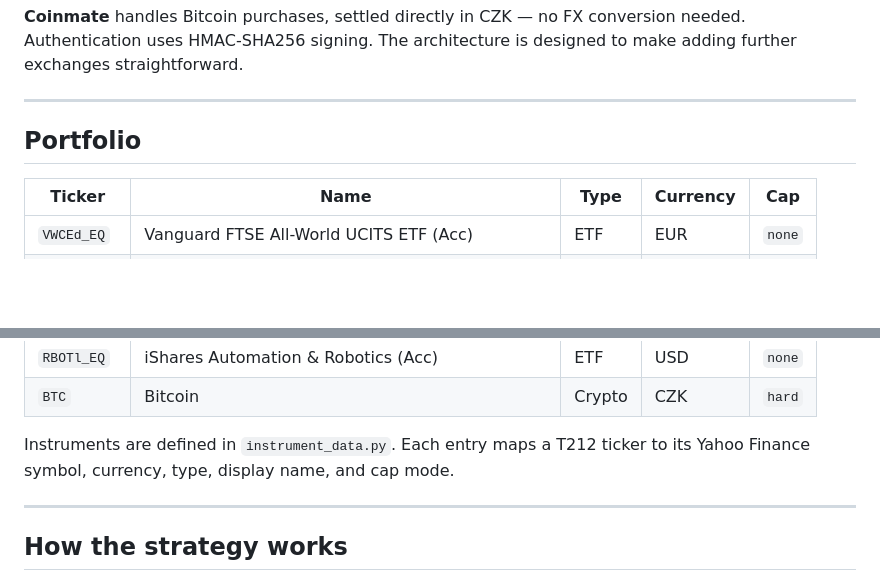
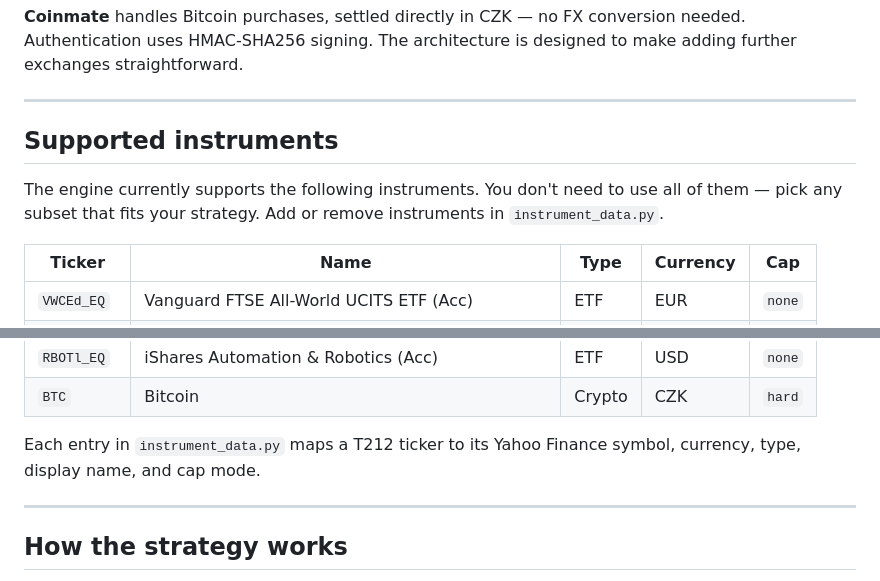
Before and after one commit to Michal-Forman/auto-invest, a Markdown page: README.md, 2 parts joined by grey strips. Drawn GitHub-style; blank space fills up the shorter version.

Commit message:
change portfolio to supported instruments

```diff
--- a/README.md
+++ b/README.md
@@ -29,7 +29,9 @@ Every order, fill, fee, exchange rate, and run summary is recorded in a Supabase
 
 ---
 
-## Portfolio
+## Supported instruments
+
+The engine currently supports the following instruments. You don't need to use all of them — pick any subset that fits your strategy. Add or remove instruments in `instrument_data.py`.
 
 | Ticker | Name | Type | Currency | Cap |
 |--------|------|------|----------|-----|
@@ -44,7 +46,7 @@ Every order, fill, fee, exchange rate, and run summary is recorded in a Supabase
 | `RBOTl_EQ` | iShares Automation & Robotics (Acc) | ETF | USD | `none` |
 | `BTC` | Bitcoin | Crypto | CZK | `hard` |
 
-Instruments are defined in `instrument_data.py`. Each entry maps a T212 ticker to its Yahoo Finance symbol, currency, type, display name, and cap mode.
+Each entry in `instrument_data.py` maps a T212 ticker to its Yahoo Finance symbol, currency, type, display name, and cap mode.
 
 ---
 
```
